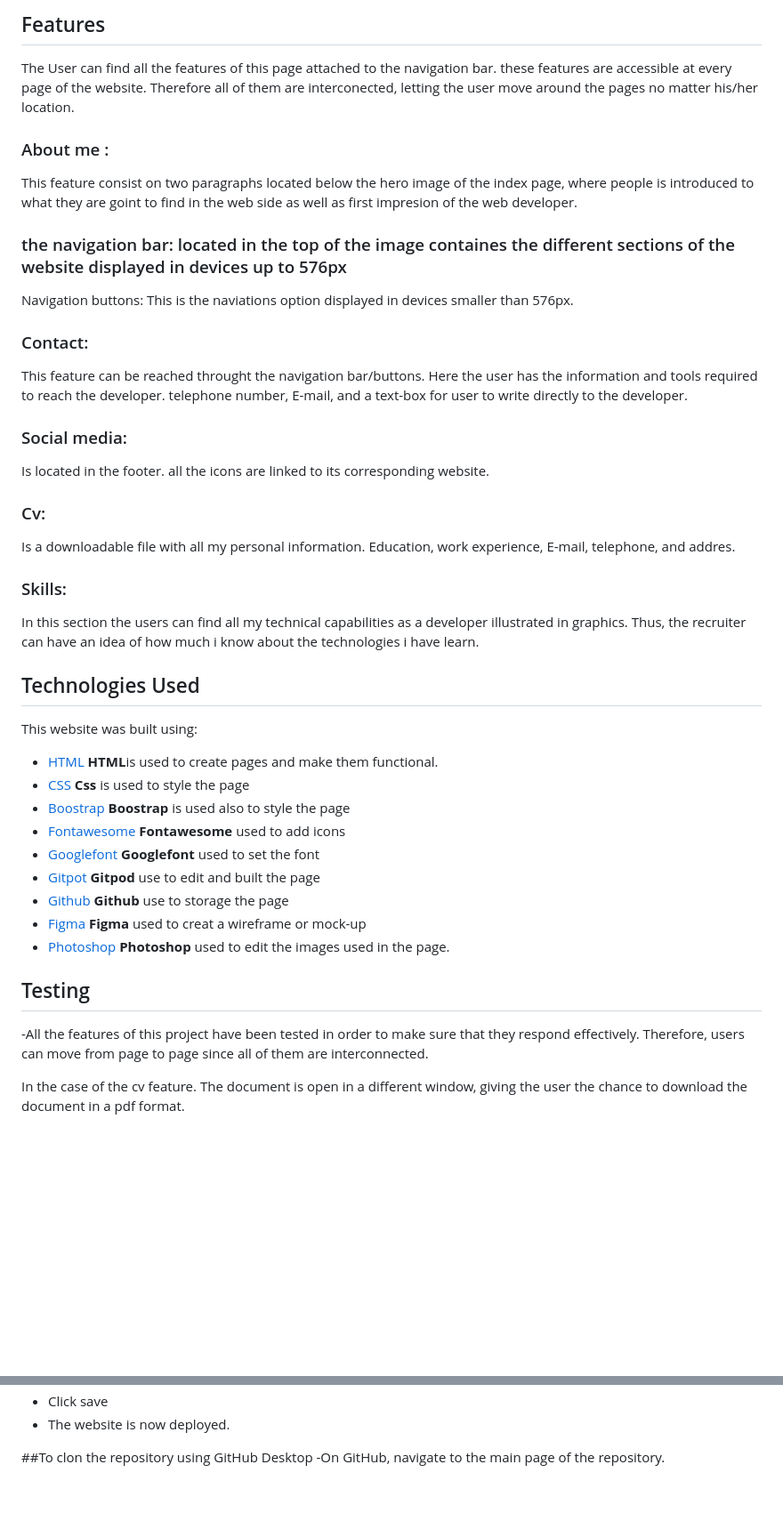
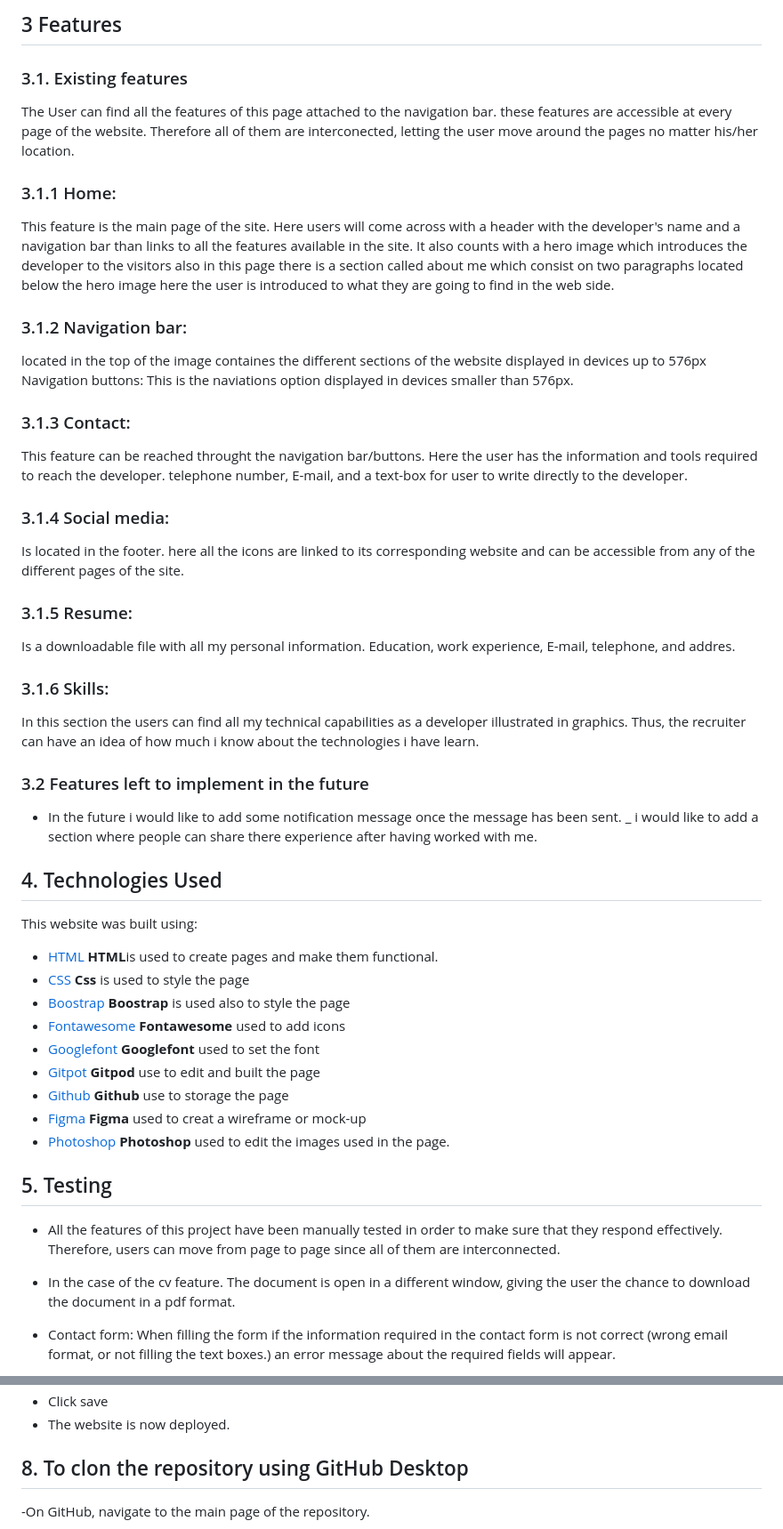
Before and after one commit to juliandavid-garcia/First_milestone_project, a Markdown page: README.md, 2 parts joined by grey strips. Shown: that part at 89% size. Drawn GitHub-style; blank space fills up the shorter version.

```diff
--- a/README.md
+++ b/README.md
@@ -38,28 +38,40 @@ Attract  as many  recruiters and clients as possible.
 
 
-## Features
+## 3 Features
+
+### 3.1. Existing features
 
  The User can find all the features of this page attached to the navigation bar. these features are accessible at every page of the website. Therefore all of them are interconected, letting the user move around the pages no matter his/her location.
 
-### About me :
-This feature consist on two paragraphs located below the hero image of the index page, where people is introduced to what they are goint to find in the web side as well as first impresion of the web developer.
-### the navigation bar:  located in the top of the image containes the different sections of the website displayed in devices up to 576px
+### 3.1.1 Home:
+
+This feature is the main page of the site. Here users will come across with a header with the developer's name and a navigation bar than links to all the features available in the site.  It also counts with a hero image which introduces the developer to the visitors also in this page there is a section called  about me which consist on two paragraphs located below the hero image here the user is introduced to what they are going to find in the web side.
+
+### 3.1.2 Navigation bar:
+located in the top of the image containes the different sections of the website displayed in devices up to 576px
  Navigation buttons:  This is the naviations option displayed in devices smaller than 576px.
 
-### Contact:
+
+
+### 3.1.3 Contact:
  This feature can be reached throught the navigation bar/buttons. Here the user  has the information and tools required to reach the developer. telephone number, E-mail, and a text-box for user to write directly to the developer.
 
-### Social media:
-Is located in the footer. all the icons are  linked  to its corresponding website.
+### 3.1.4 Social media:
+Is located in the footer. here all the icons are  linked  to its corresponding website and can be accessible from any of the different pages of the site.
 
-### Cv:
+### 3.1.5 Resume:
 Is a downloadable file with all my personal information. Education, work experience, E-mail, telephone, and addres.
 
-### Skills:
+### 3.1.6 Skills:
  In this section the users can find all my technical capabilities as a developer illustrated in graphics. Thus, the recruiter can have an idea of how much i  know about the  technologies i have learn.
 
+### 3.2 Features left to implement in the future
+ - In the future i would like to add some notification message once the message has been sent.
+ _ i would like to add a section where  people can share there experience after having worked with me.
 
-## Technologies Used
+
+
+## 4. Technologies Used
 This website was built using:
 - [HTML](https://html.com) **HTML**is used to create pages and make them functional.
 - [CSS](https://css3.com) **Css** is used to style the page
@@ -73,10 +85,12 @@ This website was built using:
 
 
 
-## Testing
- -All the features of this project have been tested  in order to make sure that  they respond effectively. Therefore, users can move from page to page since all of them are interconnected.
+## 5. Testing
+ - All the features of this project have been manually tested  in order to make sure that  they respond effectively. Therefore, users can move from page to page since all of them are interconnected.
 
 
+- In the case of the cv feature. The document is open in a different window, giving the user the chance to download the document in a pdf format.
 
-In the case of the cv feature. The document is open in a different window, giving the user the chance to download the document in a pdf format.
+ - Contact form:
+When filling the form if the information required in the contact form is not correct (wrong email format, or not filling the text boxes.) an error message about the required fields will appear.
 
@@ -123,6 +136,7 @@ I have some problems with the navigation bar. I  tried doing it myself but when
 - Click save
 - The website is now deployed.
 
-##To clon the repository using GitHub Desktop
+## 8. To clon the repository using GitHub Desktop
 -On GitHub, navigate to the main page of the repository.
+
 ![pages](/Readme-images/branches.png)
```
Also changed, not shown: other parts of README.md (+34 -31 lines), w3c.md (added, +8 -0 lines), wireframes.md (added, +1 -0 lines), Readme-images/portfolio.png (renamed from Readme-images/portfolio.jpg.png), 2 other files.
